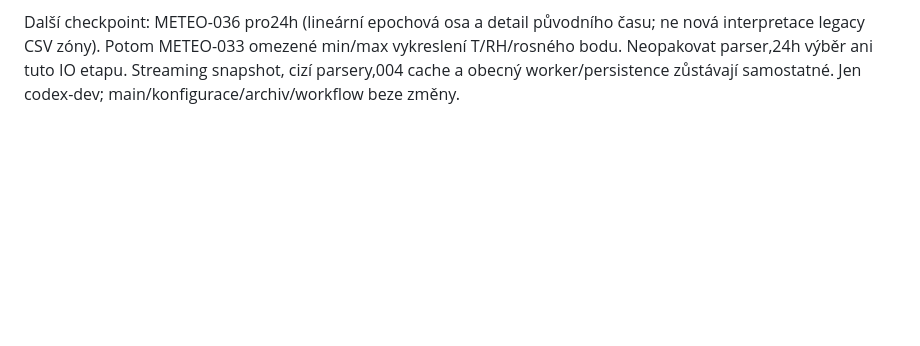
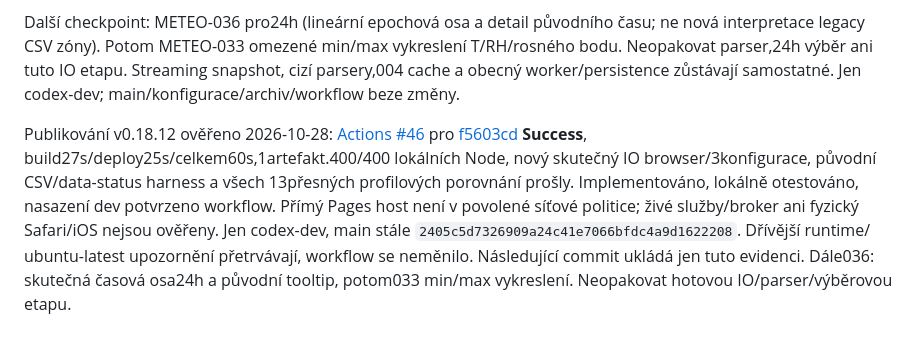
Before and after one commit to Michaltymm/Meteo_webovky, a Markdown page: docs/NAPADY_A_ROADMAP.md, the part around the change. Drawn GitHub-style; blank space fills up the shorter version.

```diff
--- a/docs/NAPADY_A_ROADMAP.md
+++ b/docs/NAPADY_A_ROADMAP.md
@@ -2354,3 +2354,16 @@ Další checkpoint: METEO-036 pro24h (lineární epochová osa a detail původn
 vykreslení T/RH/rosného bodu. Neopakovat parser,24h výběr ani tuto IO etapu.
 Streaming snapshot, cizí parsery,004 cache a obecný worker/persistence zůstávají
 samostatné. Jen codex-dev; main/konfigurace/archiv/workflow beze změny.
+
+
+Publikování v0.18.12 ověřeno 2026-10-28: [Actions #46](https://github.com/Michaltymm/Meteo_webovky/actions/runs/40778961209)
+pro [f5603cd](https://github.com/Michaltymm/Meteo_webovky/commit/f5603cdea90548544ae33237163c2602f4303fe9)
+**Success**, build27s/deploy25s/celkem60s,1artefakt.400/400 lokálních Node,
+nový skutečný IO browser/3konfigurace, původní CSV/data-status harness a všech
+13přesných profilových porovnání prošly. Implementováno, lokálně otestováno,
+nasazení dev potvrzeno workflow. Přímý Pages host není v povolené síťové politice;
+živé služby/broker ani fyzický Safari/iOS nejsou ověřeny. Jen codex-dev,
+main stále `2405c5d7326909a24c41e7066bfdc4a9d1622208`. Dřívější runtime/
+ubuntu-latest upozornění přetrvávají, workflow se neměnilo. Následující commit
+ukládá jen tuto evidenci. Dále036: skutečná časová osa24h a původní tooltip,
+potom033 min/max vykreslení. Neopakovat hotovou IO/parser/výběrovou etapu.
```
Also changed, not shown: PROJECT_AUDIT.md (+14 -1 lines).
